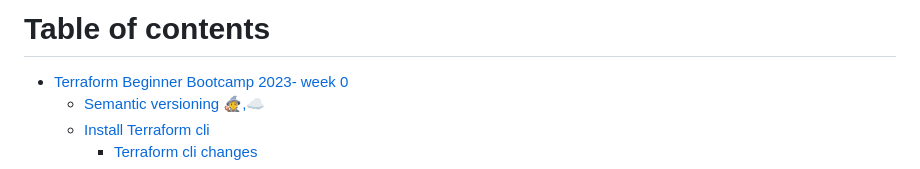
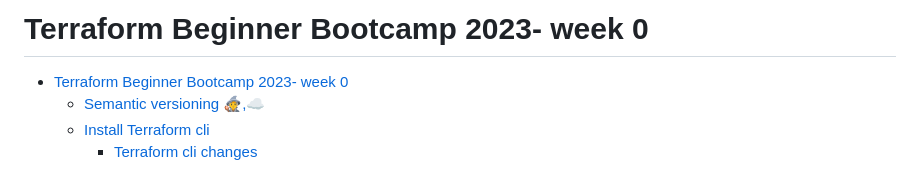
Before and after one commit to genejike/terraform-beginner-bootcamp-2023, a Markdown page: journal/week-0.md, the part around the change. Drawn GitHub-style.

```diff
--- a/journal/week-0.md
+++ b/journal/week-0.md
@@ -1,4 +1,4 @@
-# Table of contents
+# Terraform Beginner Bootcamp 2023- week 0
 
 - [Terraform Beginner Bootcamp 2023- week 0](#terraform-beginner-bootcamp-2023--week-0)
   - [Semantic versioning :mage:,:cloud:](#semantic-versioning-magecloud)
```
